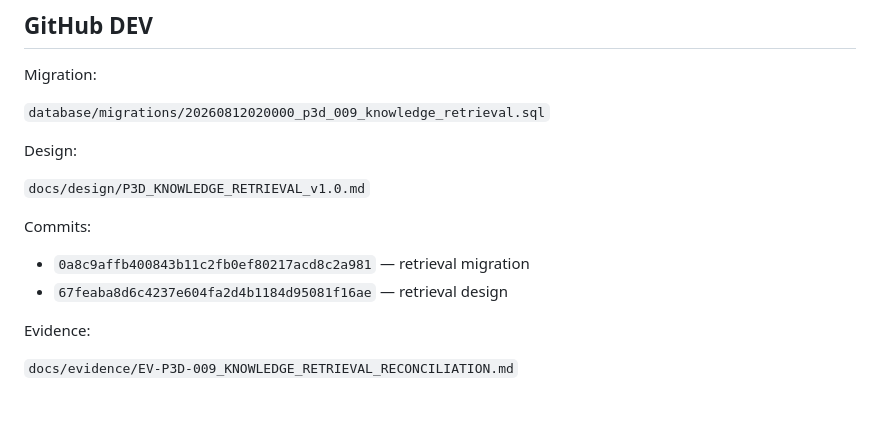
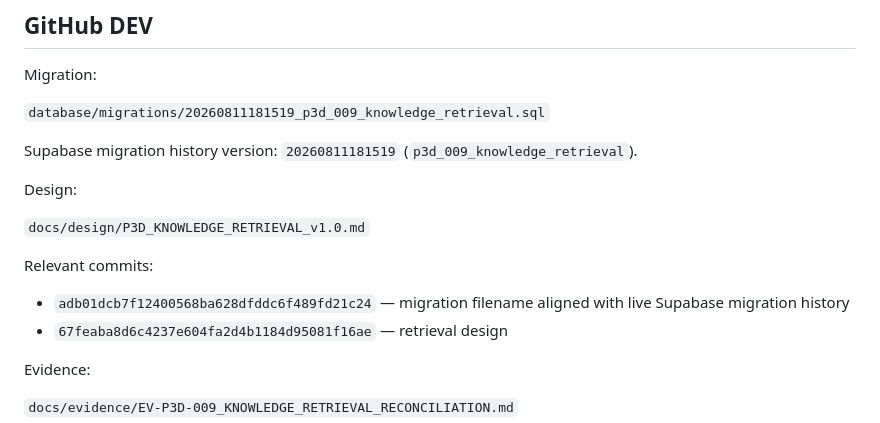
Before and after one commit to savie/second-head, a Markdown page: docs/evidence/EV-P3D-009_KNOWLEDGE_RETRIEVAL_RECONCILIATION.md, the part around the change. Drawn GitHub-style; blank space fills up the shorter version.

Commit message:
docs(p3d-009): reconcile evidence with Supabase migration history

```diff
--- a/docs/evidence/EV-P3D-009_KNOWLEDGE_RETRIEVAL_RECONCILIATION.md
+++ b/docs/evidence/EV-P3D-009_KNOWLEDGE_RETRIEVAL_RECONCILIATION.md
@@ -92,15 +92,17 @@ Final persistent synthetic residue:
 
 Migration:
 
-`database/migrations/20260812020000_p3d_009_knowledge_retrieval.sql`
+`database/migrations/20260811181519_p3d_009_knowledge_retrieval.sql`
+
+Supabase migration history version: `20260811181519` (`p3d_009_knowledge_retrieval`).
 
 Design:
 
 `docs/design/P3D_KNOWLEDGE_RETRIEVAL_v1.0.md`
 
-Commits:
+Relevant commits:
 
-- `0a8c9affb400843b11c2fb0ef80217acd8c2a981` — retrieval migration
+- `adb01dcb7f12400568ba628dfddc6f489fd21c24` — migration filename aligned with live Supabase migration history
 - `67feaba8d6c4237e604fa2d4b1184d95081f16ae` — retrieval design
 
 Evidence:
```
